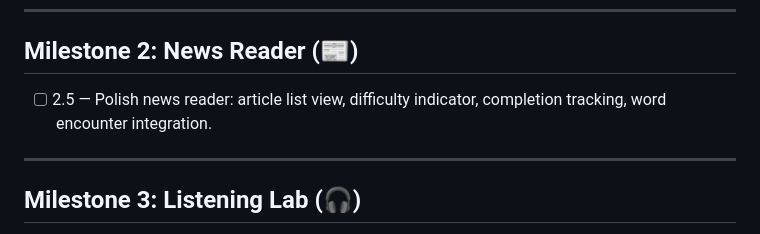
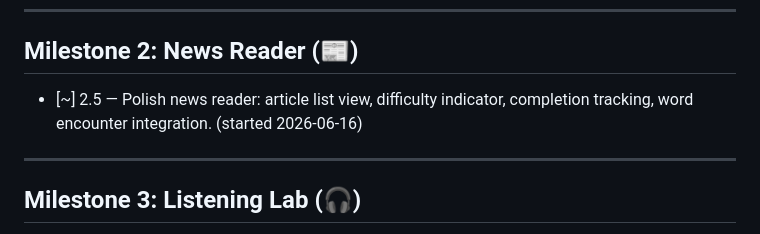
Before and after one commit to sprtankd/SwedishCI, a Markdown page: PROGRESS.md, the part around the change. Drawn GitHub-style.

Commit message:
Claim chunk 2.5 (polish news reader)
Co-Authored-By: Claude Sonnet 4.6 <noreply@anthropic.com>
Claude-Session: https://claude.ai/code/session_01Rs9u3zWDxs9ST7xGWSmi7X

```diff
--- a/PROGRESS.md
+++ b/PROGRESS.md
@@ -54,8 +54,8 @@
 ---
 
 ## Milestone 2: News Reader (📰)
-- [ ] 2.5 — Polish news reader: article list view, difficulty indicator, completion
-      tracking, word encounter integration.
+- [~] 2.5 — Polish news reader: article list view, difficulty indicator, completion
+      tracking, word encounter integration. (started 2026-06-16)
 
 ---
 
```
